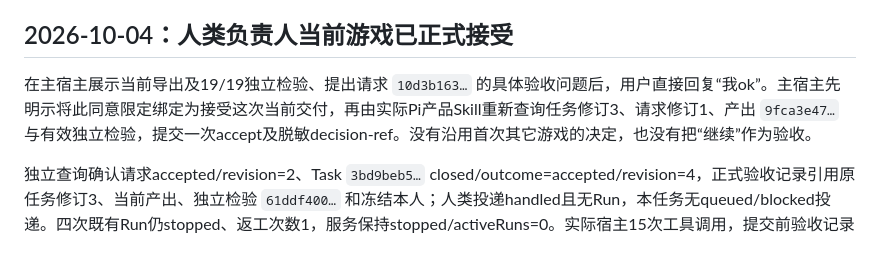
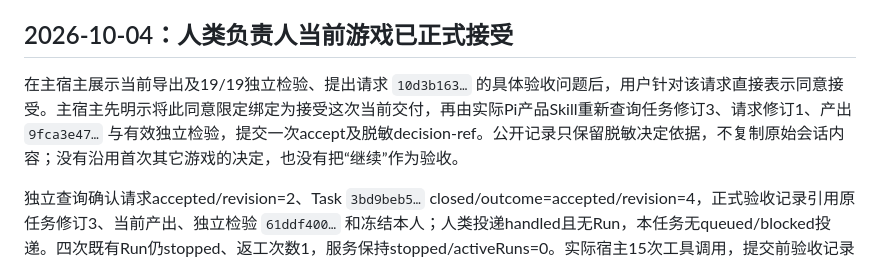
Before and after one commit to xforce-io/atelier, a Markdown page: docs/implementation/1-first-team-delivery.md, the part around the change. Rendered like a GitHub page.

Commit message:
docs: 脱敏记录当前交付验收决定

```diff
--- a/docs/implementation/1-first-team-delivery.md
+++ b/docs/implementation/1-first-team-delivery.md
@@ -839,7 +839,7 @@ S4.A3沿实际产出发布路径补证。正常契约不允许open验收期间
 
 ## 2026-10-04：人类负责人当前游戏已正式接受
 
-在主宿主展示当前导出及19/19独立检验、提出请求 `10d3b163…` 的具体验收问题后，用户直接回复“我ok”。主宿主先明示将此同意限定绑定为接受这次当前交付，再由实际Pi产品Skill重新查询任务修订3、请求修订1、产出 `9fca3e47…` 与有效独立检验，提交一次accept及脱敏decision-ref。没有沿用首次其它游戏的决定，也没有把“继续”作为验收。
+在主宿主展示当前导出及19/19独立检验、提出请求 `10d3b163…` 的具体验收问题后，用户针对该请求直接表示同意接受。主宿主先明示将此同意限定绑定为接受这次当前交付，再由实际Pi产品Skill重新查询任务修订3、请求修订1、产出 `9fca3e47…` 与有效独立检验，提交一次accept及脱敏decision-ref。公开记录只保留脱敏决定依据，不复制原始会话内容；没有沿用首次其它游戏的决定，也没有把“继续”作为验收。
 
 独立查询确认请求accepted/revision=2、Task `3bd9beb5…` closed/outcome=accepted/revision=4，正式验收记录引用原任务修订3、当前产出、独立检验 `61ddf400…` 和冻结本人；人类投递handled且无Run，本任务无queued/blocked投递。四次既有Run仍stopped、返工次数1，服务保持stopped/activeRuns=0。实际宿主15次工具调用，提交前验收记录和请求账本各一次预期not_found；提交成功后查询均一致。宿主PID 37061正常退出且已不存在。
 
```
Also changed, not shown: 1 other file.
